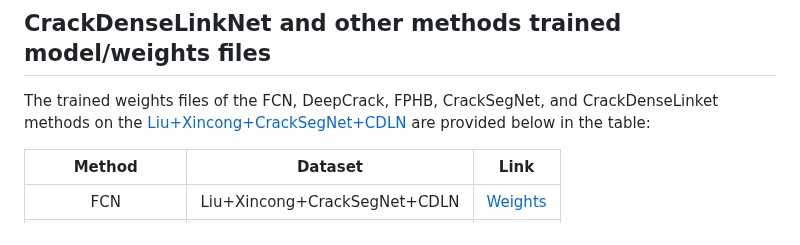
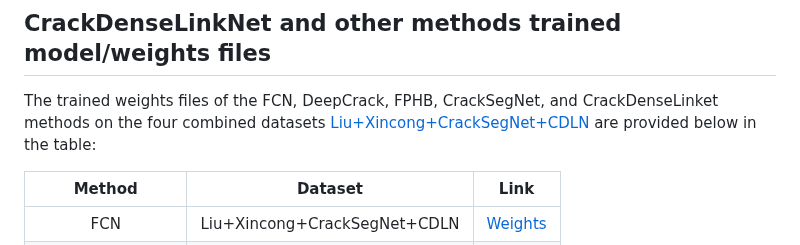
Before and after one commit to preethamam/CrackDenseLinkNet-DeepLearning-CrackSegmentation, a Markdown page: README.md, the part around the change. Drawn GitHub-style.

```diff
--- a/README.md
+++ b/README.md
@@ -33,7 +33,7 @@ This should install all the necessary packages required to run the below-documen
 Place the [Liu+Xincong+CrackSegNet+CDLN](https://1drv.ms/f/s!AqjW7B7BO7JJgYFAAz4d-8xCQIseKQ?e=YRBszp) within the [CrackDenseLinkNet](CrackDenseLinkNet) folder, or if the datasets are placed somewhere else, please change the `DATA_DIR`, `VALIND_DIR`, `VALID_DIR` in the `train.py` and  `DATA_DIR` in the `test.py` files. If you want to test o multiple model/weight files, please use the `test_loop.py` and change the `DATA_DIR` accordingly. To execute the [CrackDenseLinkNet](CrackDenseLinkNet) program either run the `train.py`, `test.py`, and/or `test_loop.py` in the IDE or use the `shell scripts` in the [scripts](CrackDenseLinkNet/scripts) folder.
 
 ## CrackDenseLinkNet and other methods trained model/weights files
-The trained weights files of the FCN, DeepCrack, FPHB, CrackSegNet, and CrackDenseLinket methods on the [Liu+Xincong+CrackSegNet+CDLN](https://1drv.ms/f/s!AqjW7B7BO7JJgYFAAz4d-8xCQIseKQ?e=YRBszp) are provided below in the table:
+The trained weights files of the FCN, DeepCrack, FPHB, CrackSegNet, and CrackDenseLinket methods on the four combined datasets [Liu+Xincong+CrackSegNet+CDLN](https://1drv.ms/f/s!AqjW7B7BO7JJgYFAAz4d-8xCQIseKQ?e=YRBszp) are provided below in the table:
 
 | Method | Dataset | Link   |
 |:------------:|:-----------:|:------:|
```
